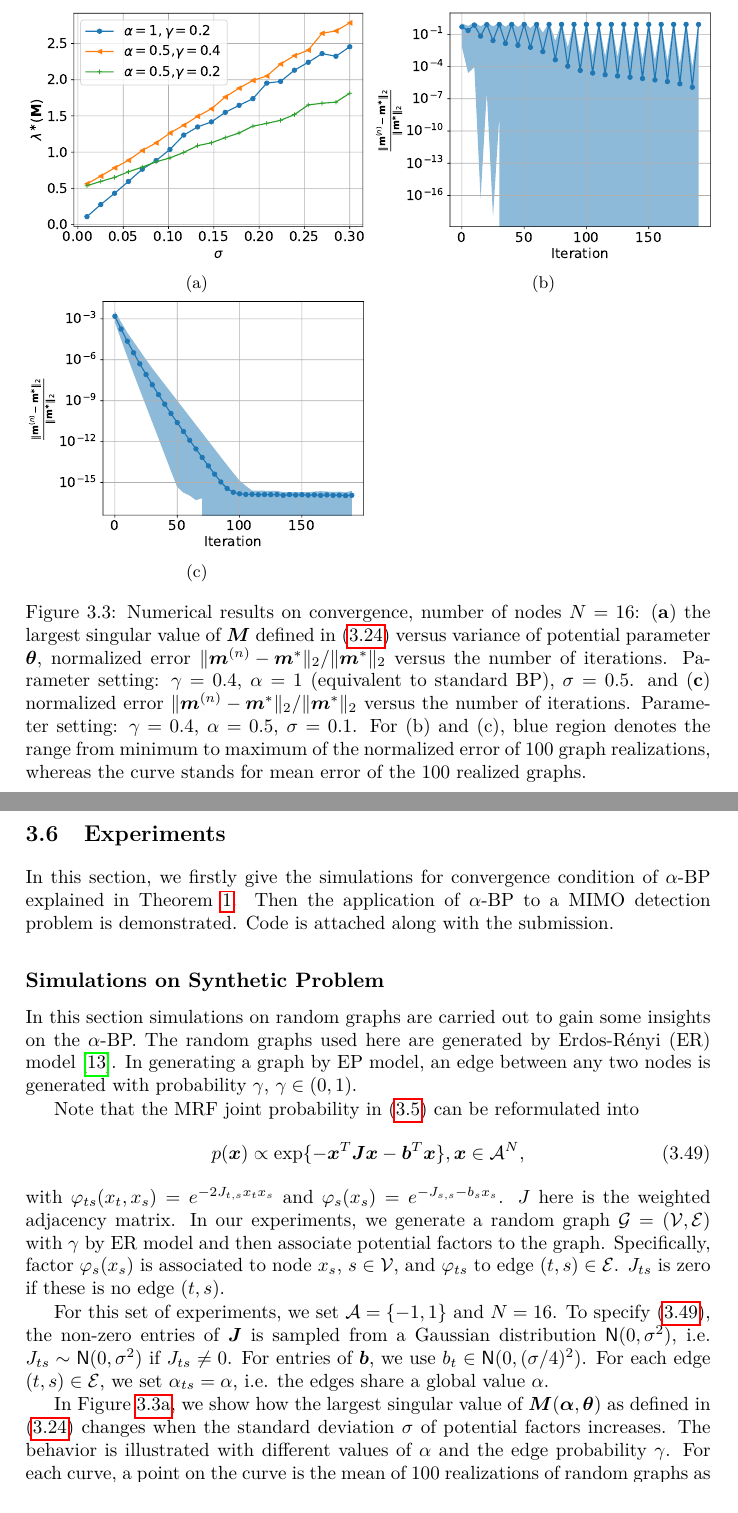
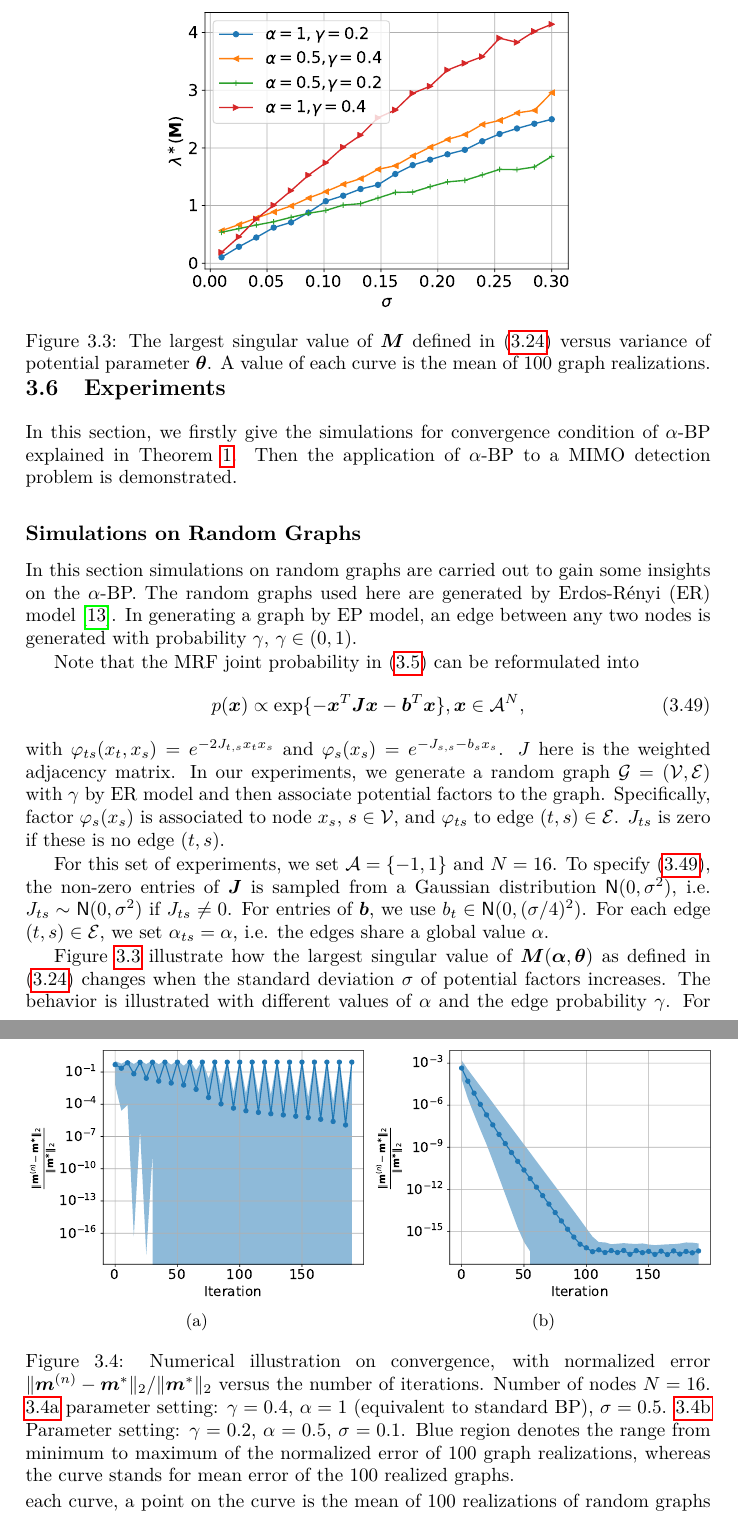
Before and after one commit to FirstHandScientist/phdthesis, a LaTeX thesis (main.tex, which reads source/chapter3/chapter3.tex): two parts of pages 49 and 50 of 80, joined at a grey line, cut so that both start at the same text. The pictures show the PDF file main.pdf that the author committed with the source.

Commit message:
update chapter 3

```diff
--- a/source/chapter3/chapter3.tex
+++ b/source/chapter3/chapter3.tex
@@ -549,45 +543,21 @@ Given the fact that $\alpha$-BP would converge if the condition in Theorem~\ref{
                %                \textcolor{red}{analysis on async case of update compared to sync case}
 
 
-\begin{figure*}[!ht]
-               %                the first figure
-
-  \begin{subfigure}{0.5\textwidth}
-    \centering
-    \includegraphics[width=1\columnwidth]{figures/converge/contraction_vs_variance_crop.pdf}
-    \caption{}
-    \label{fig:largest_singular}
-  \end{subfigure}
-               %                the second figure
-  \begin{subfigure}{0.5\textwidth}
-    \includegraphics[width=1\columnwidth]
-    {figures/converge/converge_erp0_4_alpha_1_stn_0_5_vs_filter_false_crop.pdf}
-    \caption{}
-    \label{fig:log-error-iter-diverse}
-  \end{subfigure}
-               %                the third figure
-  \begin{subfigure}{0.5\textwidth}
-    \includegraphics[width=1\columnwidth]{figures/converge/converge_erp0_4_alpha_0_5_stn_0_1_vs_filter_true_crop.pdf}
-    \caption{}
-    \label{fig:log-error-iter-converge}
-  \end{subfigure}
-  \caption{Numerical results on convergence, number of nodes $N=16$: (\textbf{a}) the largest singular value of $\bm{M}$ defined in \eqref{eq:matrix_m} versus variance of potential parameter $\bm{\theta}$, normalized error ${\normd{\bm{m}^{(n)}-\bm{m}^{\ast}}}/{\normd{\bm{m}^{\ast}}}$ versus the number of iterations. Parameter setting: $\gamma =
-    0.4$, $\alpha = 1$ (equivalent to standard BP), $\sigma = 0.5$.
-    and (\textbf{c}) normalized error
-    ${\normd{\bm{m}^{(n)}-\bm{m}^{\ast}}}/{\normd{\bm{m}^{\ast}}}$
-    versus the number of iterations. Parameter setting: $\gamma =
-    0.4$, $\alpha = 0.5$, $\sigma = 0.1$.
-    For (b) and (c), blue region denotes the range from minimum to maximum of the normalized error of $100$ graph realizations, whereas the curve stands for mean error of the $100$ realized graphs. }
-  \label{fig:mimo_detection}
-
-\end{figure*}
-
 
 \section{Experiments}
 
-In this section, we firstly give the simulations for convergence condition of $\alpha$-BP explained in Theorem~\ref{thm:normd}. Then the application of $\alpha$-BP to a MIMO detection problem is demonstrated. {Code is attached along with the submission.}
+In this section, we firstly give the simulations for convergence condition of $\alpha$-BP explained in Theorem~\ref{thm:normd}. Then the application of $\alpha$-BP to a MIMO detection problem is demonstrated.
 
-\subsection{Simulations on Synthetic Problem}
+\subsection{Simulations on Random Graphs}
+\begin{figure*}[!t]
+  % the first figure
+  \centering
+  \includegraphics[width=0.6\columnwidth]{figures/converge/contraction_vs_variance_r1-crop.pdf}
+  \caption{The largest singular value of $\bm{M}$ defined in \eqref{eq:matrix_m} versus variance of potential parameter $\bm{\theta}$. A value of each curve is the mean of $100$ graph realizations.}
+  \label{fig:largest_singular}
+  % the second figure
+\end{figure*}
+
 
 In this section simulations on random graphs are carried out
 to gain some insights on the $\alpha$-BP. The random graphs used here are generated
@@ -602,7 +572,27 @@ with $\phi_{ts}(x_t, x_s) = e^{- 2 J_{t,s} x_t x_s}$ and $\phi_s(x_s) = e^{ - J_
 For this set of experiments, we set $\Aa = \left\{ -1, 1 \right\}$ and $N=16$. To specify \eqref{eq:mrf_matrix_form}, the non-zero entries of $\bm{J}$ is sampled from a Gaussian distribution $\mathsf{N}(0, \sigma^2)$, i.e. $J_{ts} \sim \mathsf{N}(0, \sigma^2)$ if $J_{ts}\neq 0$. For entries of $\bm{b}$, we use $b_t \in \mathsf{N}(0, (\sigma/4)^2)$.
 For each edge $(t,s) \in \Ee$, we set $\alpha_{ts}=\alpha$, i.e. the edges share a global value $\alpha$.
 
-In Figure~\ref{fig:largest_singular}, we show how the largest singular value of $\bm{M}(\bm{\alpha}, \bm{\theta})$ as defined in \eqref{eq:matrix_m} changes when the standard deviation $\sigma$ of potential factors increases. The behavior is illustrated with different values of $\alpha$ and the edge probability $\gamma$. For each curve, a point on the curve is the mean of $100$ realizations of random graphs as described above. The curves of Figure~\ref{fig:largest_singular} show in general that a larger standard deviation of potential factors of graph edges makes it more difficult to fulfill the convergence condition in Theorem~\ref{thm:normd}. This is also the case when a graph is denser as we raise the edge probability $\gamma$ in generating random graphs, by comparing the green and orange curves. The comparison between green and blue curves indicates that choice of $\alpha$ value in $\alpha$-BP also makes a difference, and its effect depends on the graph itself. How to tune $\alpha$ value to fulfill condition of Theorem~\ref{thm:normd} depends not only how dense ($\gamma$) the graph is, but also how potential factors spread out from each other.
+Figure~\ref{fig:largest_singular} illustrate how the largest singular value of $\bm{M}(\bm{\alpha}, \bm{\theta})$ as defined in \eqref{eq:matrix_m} changes when the standard deviation $\sigma$ of potential factors increases. The behavior is illustrated with different values of $\alpha$ and the edge probability $\gamma$. For each curve, a point on the curve is the mean of $100$ realizations of random graphs as described above. The curves of Figure~\ref{fig:largest_singular} show in general that a larger standard deviation of potential factors of graph edges makes it more difficult to fulfill the convergence condition in Theorem~\ref{thm:normd}. This is also the case when a graph is denser as we raise the edge probability $\gamma$ in generating random graphs, by comparing the green and orange curves. The comparison between green and blue curves indicates that choice of $\alpha$ value in $\alpha$-BP also makes a difference, and its effect depends on the graph itself. How to tune $\alpha$ value to fulfill condition of Theorem~\ref{thm:normd} depends not only how dense ($\gamma$) the graph is, but also how potential factors spread out from each other.
+
+\begin{figure*}[!t]
+  \begin{subfigure}{0.5\textwidth}
+    \includegraphics[width=1\columnwidth]
+    {figures/converge/converge_erp0_4_alpha_1_stn_0_5_vs_filter_false_crop.pdf}
+    \caption{}
+    \label{fig:log-error-iter-diverse}
+  \end{subfigure}
+  % the third figure
+  \begin{subfigure}{0.5\textwidth}
+    \includegraphics[width=1\columnwidth]{figures/converge/converge_erp0_2_alpha_0_5_stn_0_1_vs_filter_true-crop.pdf}
+    \caption{}
+    \label{fig:log-error-iter-converge}
+  \end{subfigure}
+  \caption{Numerical illustration on convergence, with normalized error ${\normd{\bm{m}^{(n)}-\bm{m}^{\ast}}}/{\normd{\bm{m}^{\ast}}}$ versus the number of iterations. Number of nodes $N=16$. \ref{fig:log-error-iter-diverse} parameter setting: $\gamma =0.4$, $\alpha = 1$ (equivalent to standard BP), $\sigma = 0.5$. \ref{fig:log-error-iter-converge} Parameter setting: $\gamma =0.2$, $\alpha = 0.5$, $\sigma = 0.1$.
+    Blue region denotes the range from minimum to maximum of the normalized error of $100$ graph realizations, whereas the curve stands for mean error of the $100$ realized graphs. }
+  \label{fig:mimo_detection}
+\end{figure*}
+
+
 
 To illustrate our developed convergence condition for $\alpha$-BP, we also observe how messages in a graph changes along belief propagation iterations. To be specific, we run our $\alpha$-BP with $200$ iterations on a graph, after which the messages in the graph are denoted by $\bm{m}^{\ast}$. $\bm{m}^{\ast}$ can be the converged messages if $\alpha$-BP has converged within the $200$ iterations. Then we measure the quantity $\normd{\bm{m}^{(n)} - \bm{m}^{\ast}}/\normd{\bm{m}^{\ast}}$ during the iterations. In Figure~\ref{fig:log-error-iter-diverse}, we generate $100$ random graphs by ER model with parameter setting as $\gamma =0.4$, $\alpha = 1$\footnote{$\alpha=1$ in $\alpha$-BP corresponding to standard BP.}, $\sigma = 0.5$. By referring to the curves in Figure~\ref{fig:largest_singular}, it can be inferred that this setting does not fulfill the condition in Theorem~\ref{thm:normd}. The log error changes versus iteration number $n$ for the $100$ graphs are shown in Figure~\ref{fig:log-error-iter-diverse}, in which the blue region indicates the range and the solid curve indicates the mean of the normalized errors. It is clear that Figure~\ref{fig:log-error-iter-diverse} does not show any sign of convergence within $200$ iterations.
 
```
Also changed, not shown: main.pdf, source/chapter3/chapter3.tex (72 more changed lines). Lines whose indentation alone changed are shown as unchanged.
